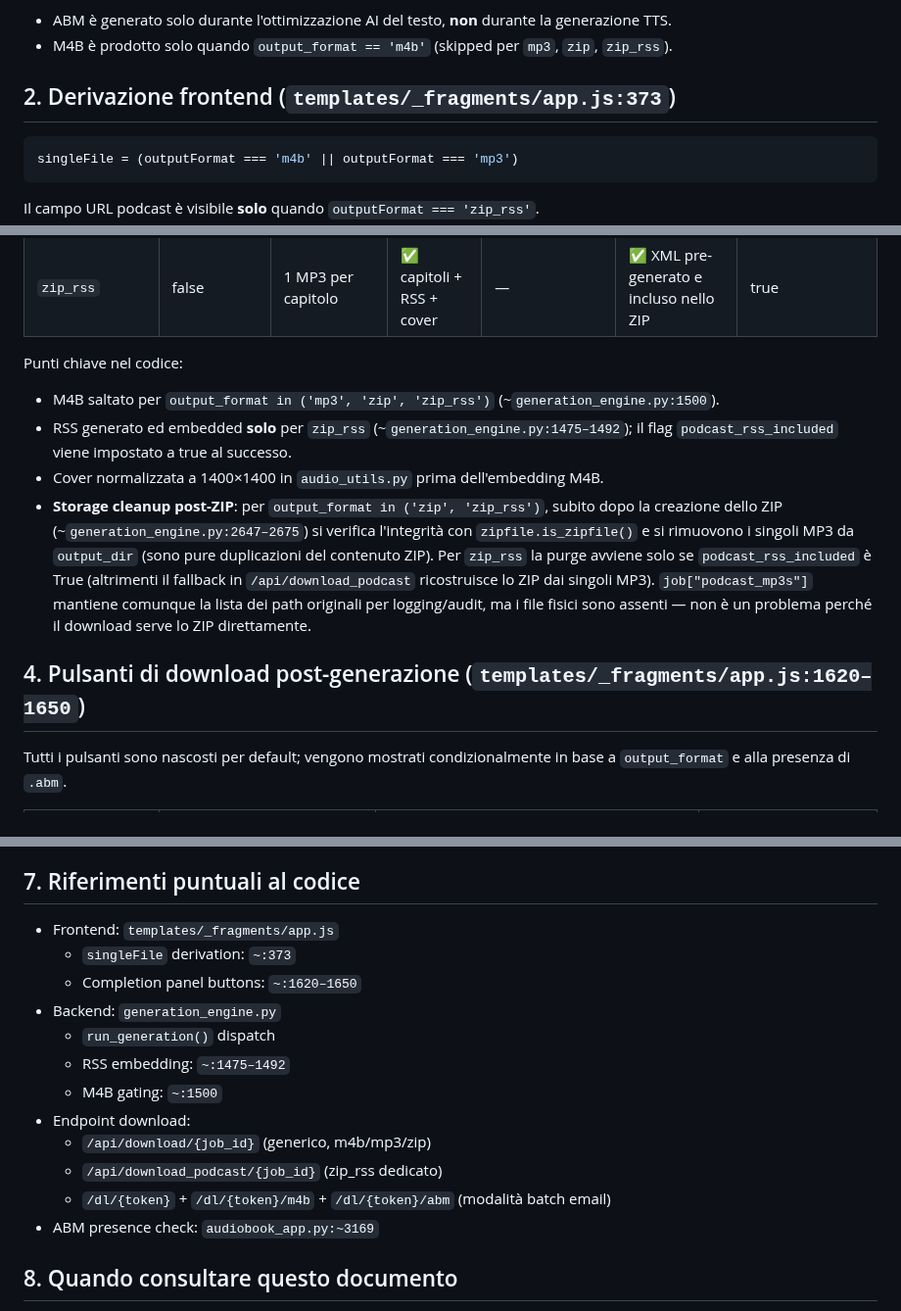
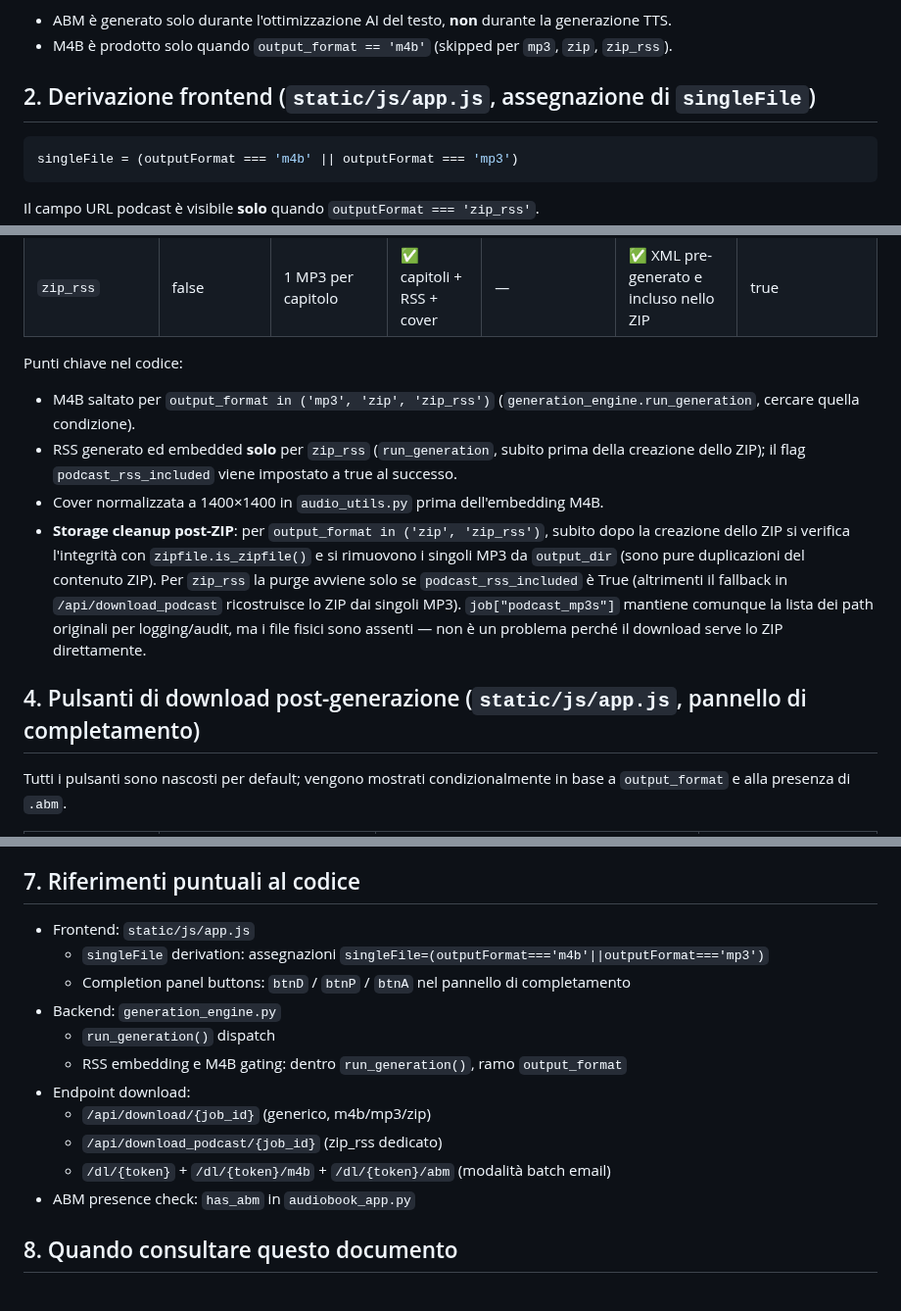
Before and after one commit to gfrangiamone/audiobook-maker, a Markdown page: md_files/output_formats.md, 3 parts joined by grey strips. Shown at 98% size. Drawn GitHub-style.

Commit message:
docs(output_formats): riferimenti al codice per nome di funzione, non per riga

````diff
--- a/md_files/output_formats.md
+++ b/md_files/output_formats.md
@@ -16,7 +16,7 @@ Note:
 - ABM è generato solo durante l'ottimizzazione AI del testo, **non** durante la generazione TTS.
 - M4B è prodotto solo quando `output_format == 'm4b'` (skipped per `mp3`, `zip`, `zip_rss`).
 
-## 2. Derivazione frontend (`templates/_fragments/app.js:373`)
+## 2. Derivazione frontend (`static/js/app.js`, assegnazione di `singleFile`)
 
 ```js
 singleFile = (outputFormat === 'm4b' || outputFormat === 'mp3')
@@ -34,12 +34,12 @@ Il campo URL podcast è visibile **solo** quando `outputFormat === 'zip_rss'`.
 | `zip_rss`       | false | 1 MP3 per capitolo | ✅ capitoli + RSS + cover | — | ✅ XML pre-generato e incluso nello ZIP | true |
 
 Punti chiave nel codice:
-- M4B saltato per `output_format in ('mp3', 'zip', 'zip_rss')` (~`generation_engine.py:1500`).
-- RSS generato ed embedded **solo** per `zip_rss` (~`generation_engine.py:1475–1492`); il flag `podcast_rss_included` viene impostato a true al successo.
+- M4B saltato per `output_format in ('mp3', 'zip', 'zip_rss')` (`generation_engine.run_generation`, cercare quella condizione).
+- RSS generato ed embedded **solo** per `zip_rss` (`run_generation`, subito prima della creazione dello ZIP); il flag `podcast_rss_included` viene impostato a true al successo.
 - Cover normalizzata a 1400×1400 in `audio_utils.py` prima dell'embedding M4B.
-- **Storage cleanup post-ZIP**: per `output_format in ('zip', 'zip_rss')`, subito dopo la creazione dello ZIP (~`generation_engine.py:2647–2675`) si verifica l'integrità con `zipfile.is_zipfile()` e si rimuovono i singoli MP3 da `output_dir` (sono pure duplicazioni del contenuto ZIP). Per `zip_rss` la purge avviene solo se `podcast_rss_included` è True (altrimenti il fallback in `/api/download_podcast` ricostruisce lo ZIP dai singoli MP3). `job["podcast_mp3s"]` mantiene comunque la lista dei path originali per logging/audit, ma i file fisici sono assenti — non è un problema perché il download serve lo ZIP direttamente.
+- **Storage cleanup post-ZIP**: per `output_format in ('zip', 'zip_rss')`, subito dopo la creazione dello ZIP si verifica l'integrità con `zipfile.is_zipfile()` e si rimuovono i singoli MP3 da `output_dir` (sono pure duplicazioni del contenuto ZIP). Per `zip_rss` la purge avviene solo se `podcast_rss_included` è True (altrimenti il fallback in `/api/download_podcast` ricostruisce lo ZIP dai singoli MP3). `job["podcast_mp3s"]` mantiene comunque la lista dei path originali per logging/audit, ma i file fisici sono assenti — non è un problema perché il download serve lo ZIP direttamente.
 
-## 4. Pulsanti di download post-generazione (`templates/_fragments/app.js:1620–1650`)
+## 4. Pulsanti di download post-generazione (`static/js/app.js`, pannello di completamento)
 
 Tutti i pulsanti sono nascosti per default; vengono mostrati condizionalmente in base a `output_format` e alla presenza di `.abm`.
 
@@ -85,18 +85,17 @@ Il principio operativo è "fail-soft sui formati derivati": l'output audio base
 
 ## 7. Riferimenti puntuali al codice
 
-- Frontend: `templates/_fragments/app.js`
-  - `singleFile` derivation: `~:373`
-  - Completion panel buttons: `~:1620–1650`
+- Frontend: `static/js/app.js`
+  - `singleFile` derivation: assegnazioni `singleFile=(outputFormat==='m4b'||outputFormat==='mp3')`
+  - Completion panel buttons: `btnD` / `btnP` / `btnA` nel pannello di completamento
 - Backend: `generation_engine.py`
   - `run_generation()` dispatch
-  - RSS embedding: `~:1475–1492`
-  - M4B gating: `~:1500`
+  - RSS embedding e M4B gating: dentro `run_generation()`, ramo `output_format`
 - Endpoint download:
   - `/api/download/{job_id}` (generico, m4b/mp3/zip)
   - `/api/download_podcast/{job_id}` (zip_rss dedicato)
   - `/dl/{token}` + `/dl/{token}/m4b` + `/dl/{token}/abm` (modalità batch email)
-- ABM presence check: `audiobook_app.py:~3169`
+- ABM presence check: `has_abm` in `audiobook_app.py`
 
 ## 8. Quando consultare questo documento
 
````
Also changed, not shown: other parts of md_files/output_formats.md (+1 -1 lines).
